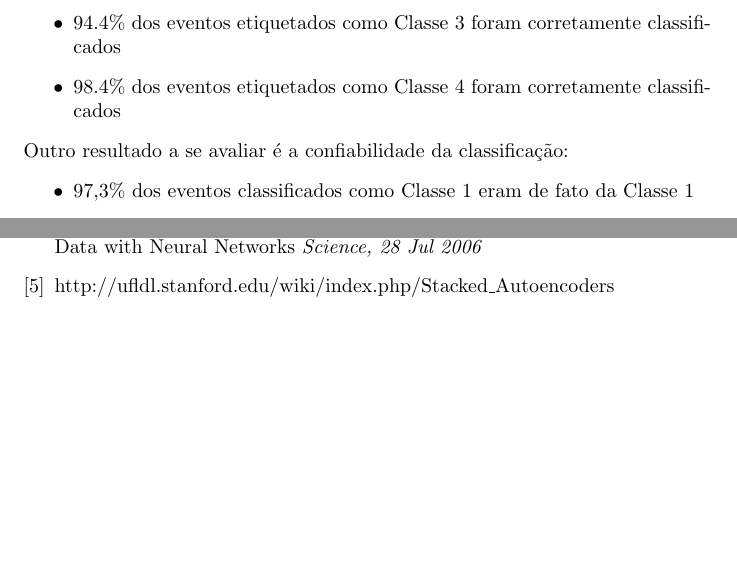
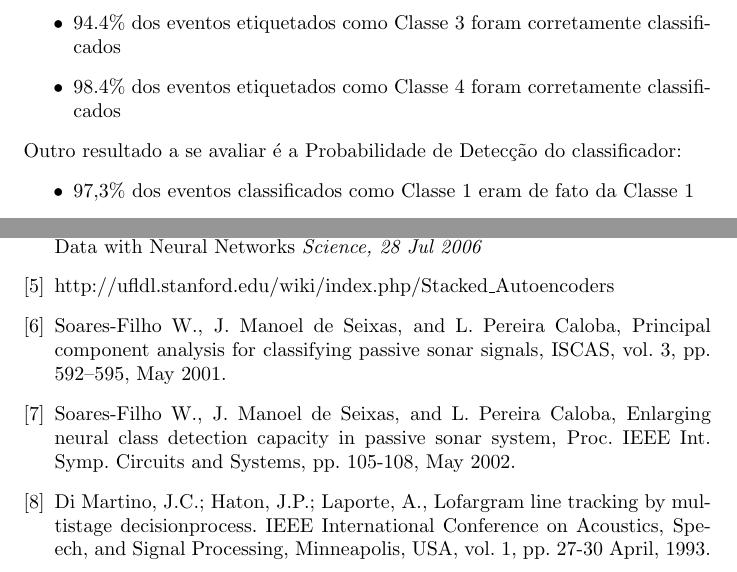
Before and after one commit to Lucas-Cerqueira/Relat-rio-Parcial, a LaTeX document (relatorio_parcial_21-04-16.tex): two parts of pages 8 and 11 of 12, joined at a grey line, cut so that both start at the same text, the shorter picture padded with empty space. Compiled offline with pdfLaTeX.

Commit message:
New Corrections

```diff
--- a/relatorio_parcial_21-04-16.tex
+++ b/relatorio_parcial_21-04-16.tex
@@ -167,7 +167,7 @@
 		\item 94.4\% dos eventos etiquetados como Classe 3 foram corretamente classificados
 		\item 98.4\% dos eventos etiquetados como Classe 4 foram corretamente classificados
 	\end{itemize}
-	Outro resultado a se avaliar é a confiabilidade da classificação:
+	Outro resultado a se avaliar é a Probabilidade de Detecção do classificador:
 	\begin{itemize}
 		\item 97,3\% dos eventos classificados como Classe 1 eram de fato da Classe 1
 		\item 95,8\% dos eventos classificados como Classe 2 eram de fato da Classe 2
@@ -234,6 +234,17 @@
 
 		\bibitem{sae-stanford}
 		http://ufldl.stanford.edu/wiki/index.php/Stacked\_Autoencoders
+
+		\bibitem{william1_ref}
+		Soares-Filho W., J. Manoel de Seixas, and L. Pereira Caloba, Principal component analysis for classifying passive sonar signals, ISCAS, vol. 3, pp. 592–595, May 2001.
+
+		\bibitem{william2_ref}
+		Soares-Filho W., J. Manoel de Seixas, and L. Pereira Caloba, Enlarging neural class detection capacity in passive sonar system, Proc. IEEE Int. Symp. Circuits and Systems, pp. 105-108, May 2002.
+
+		\bibitem{lofargram_ref}
+		Di Martino, J.C.; Haton, J.P.; Laporte, A., Lofargram line tracking by multistage decisionprocess. IEEE International Conference on Acoustics, Speech, and Signal Processing, Minneapolis, USA, vol. 1, pp. 27-30 April, 1993.
+
+
 	\end{thebibliography}
 
 	\chapter*{Comentários finais}
```
Also changed, not shown: relatorio_parcial_21-04-16.pdf, relatorio_parcial_21-04-16.tex (10 more changed lines).
